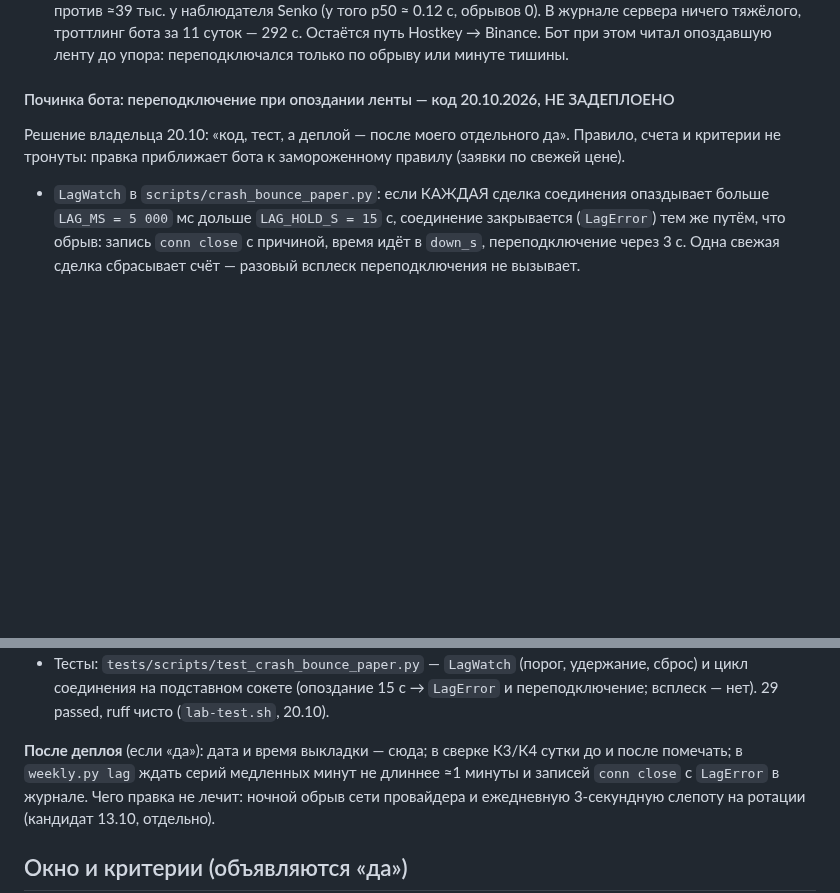
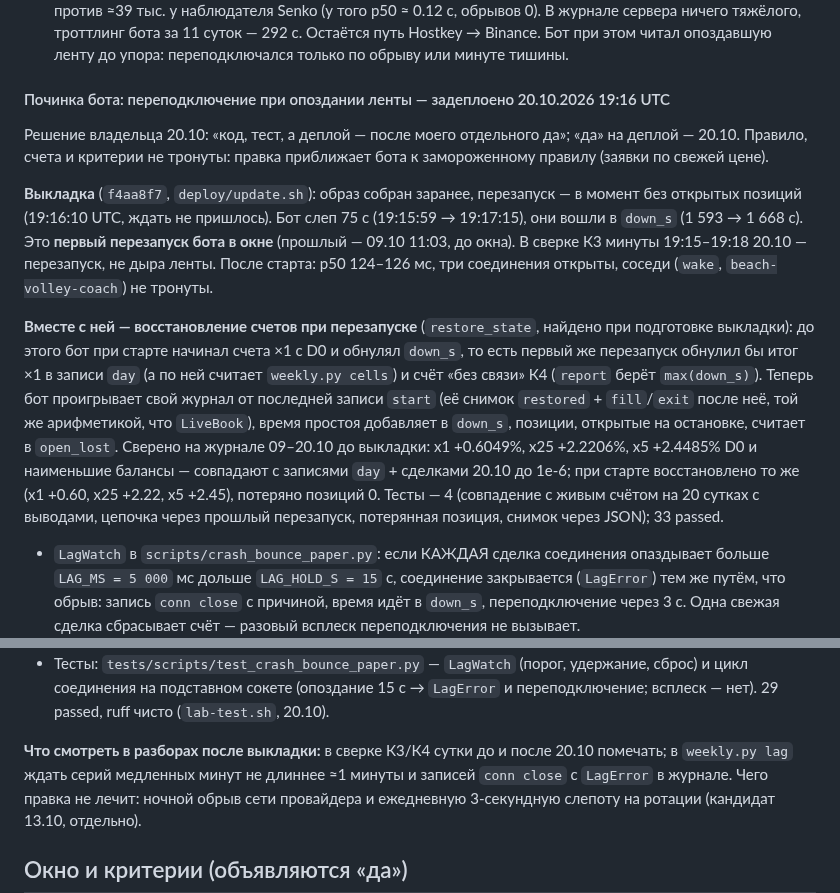
Before and after one commit to Aleksandr-Sit/crypto-trading-lab, a Markdown page: docs/research/crash-bounce-paper-2026-10-09.md, 2 parts joined by grey strips. Drawn GitHub-style; blank space fills up the shorter version.

Commit message:
crash-bounce paper: выкладка переподключения и восстановления счетов 20.10 19:16 UTC
Co-Authored-By: Claude Opus 5.5 <noreply@anthropic.com>

```diff
--- a/docs/research/crash-bounce-paper-2026-10-09.md
+++ b/docs/research/crash-bounce-paper-2026-10-09.md
@@ -444,10 +444,29 @@ CryptosMX снова торгует, и там, где он входит от
   Бот при этом читал опоздавшую ленту до упора: переподключался только по обрыву или минуте
   тишины.
 
-#### Починка бота: переподключение при опоздании ленты — код 20.10.2026, НЕ ЗАДЕПЛОЕНО
+#### Починка бота: переподключение при опоздании ленты — задеплоено 20.10.2026 19:16 UTC
 
-Решение владельца 20.10: «код, тест, а деплой — после моего отдельного да». Правило, счета и
-критерии не тронуты: правка приближает бота к замороженному правилу (заявки по свежей цене).
+Решение владельца 20.10: «код, тест, а деплой — после моего отдельного да»; «да» на деплой — 20.10.
+Правило, счета и критерии не тронуты: правка приближает бота к замороженному правилу (заявки
+по свежей цене).
+
+**Выкладка** (`f4aa8f7`, `deploy/update.sh`): образ собран заранее, перезапуск — в момент без
+открытых позиций (19:16:10 UTC, ждать не пришлось). Бот слеп 75 с (19:15:59 → 19:17:15), они
+вошли в `down_s` (1 593 → 1 668 с). Это **первый перезапуск бота в окне** (прошлый — 09.10 11:03,
+до окна). В сверке К3 минуты 19:15–19:18 20.10 — перезапуск, не дыра ленты. После старта:
+p50 124–126 мс, три соединения открыты, соседи (`wake`, `beach-volley-coach`) не тронуты.
+
+**Вместе с ней — восстановление счетов при перезапуске** (`restore_state`, найдено при подготовке
+выкладки): до этого бот при старте начинал счета ×1 с D0 и обнулял `down_s`, то есть первый же
+перезапуск обнулил бы итог ×1 в записи `day` (а по ней считает `weekly.py cells`) и счёт «без
+связи» К4 (`report` берёт `max(down_s)`). Теперь бот проигрывает свой журнал от последней записи
+`start` (её снимок `restored` + `fill`/`exit` после неё, той же арифметикой, что `LiveBook`),
+время простоя добавляет в `down_s`, позиции, открытые на остановке, считает в `open_lost`.
+Сверено на журнале 09–20.10 до выкладки: x1 +0.6049%, x25 +2.2206%, x5 +2.4485% D0 и наименьшие
+балансы — совпадают с записями `day` + сделками 20.10 до 1e-6; при старте восстановлено то же
+(x1 +0.60, x25 +2.22, x5 +2.45), потеряно позиций 0. Тесты — 4 (совпадение с живым счётом на
+20 сутках с выводами, цепочка через прошлый перезапуск, потерянная позиция, снимок через JSON);
+33 passed.
 
 * `LagWatch` в `scripts/crash_bounce_paper.py`: если КАЖДАЯ сделка соединения опаздывает больше
   `LAG_MS = 5 000` мс дольше `LAG_HOLD_S = 15` с, соединение закрывается (`LagError`) тем же
@@ -463,8 +482,8 @@ CryptosMX снова торгует, и там, где он входит от
   соединения на подставном сокете (опоздание 15 с → `LagError` и переподключение; всплеск — нет).
   29 passed, ruff чисто (`lab-test.sh`, 20.10).
 
-**После деплоя** (если «да»): дата и время выкладки — сюда; в сверке К3/К4 сутки до и после
-помечать; в `weekly.py lag` ждать серий медленных минут не длиннее ≈1 минуты и записей
+**Что смотреть в разборах после выкладки:** в сверке К3/К4 сутки до и после 20.10 помечать; в
+`weekly.py lag` ждать серий медленных минут не длиннее ≈1 минуты и записей
 `conn close` с `LagError` в журнале. Чего правка не лечит: ночной обрыв сети провайдера и
 ежедневную 3-секундную слепоту на ротации (кандидат 13.10, отдельно).
 
```
